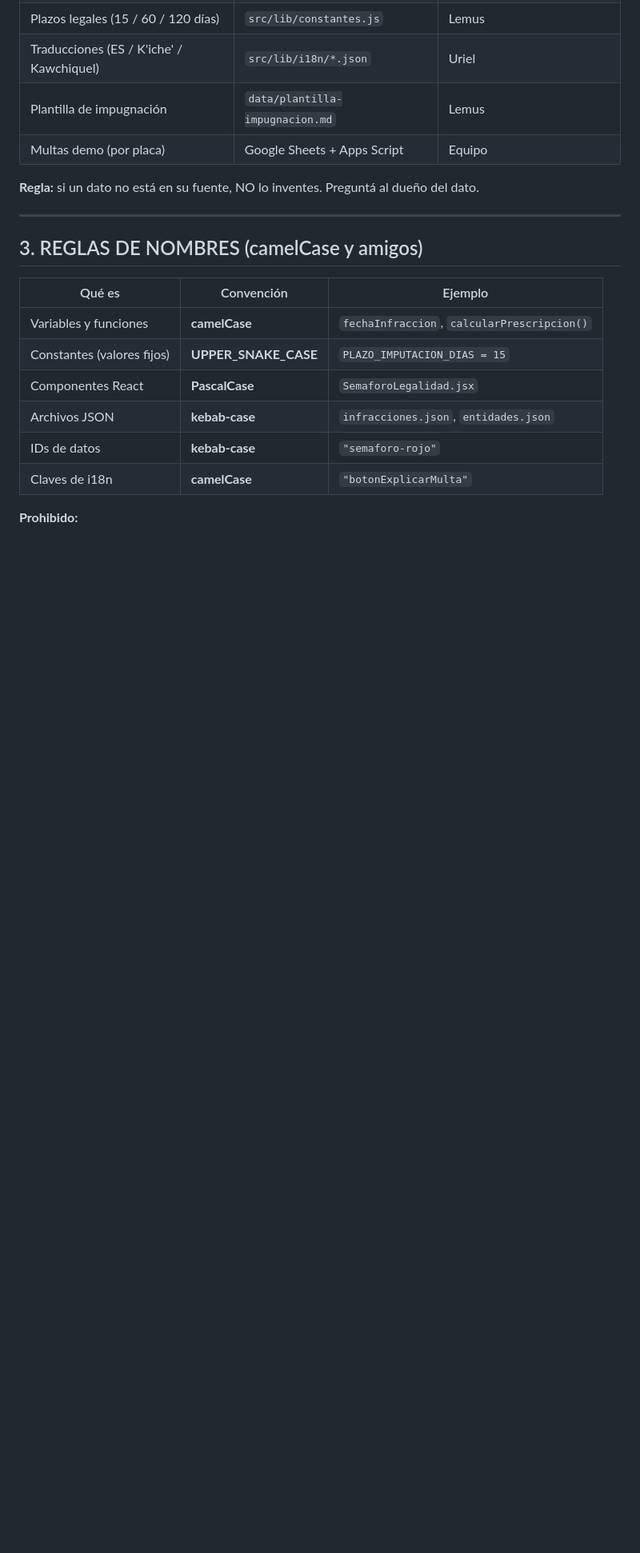
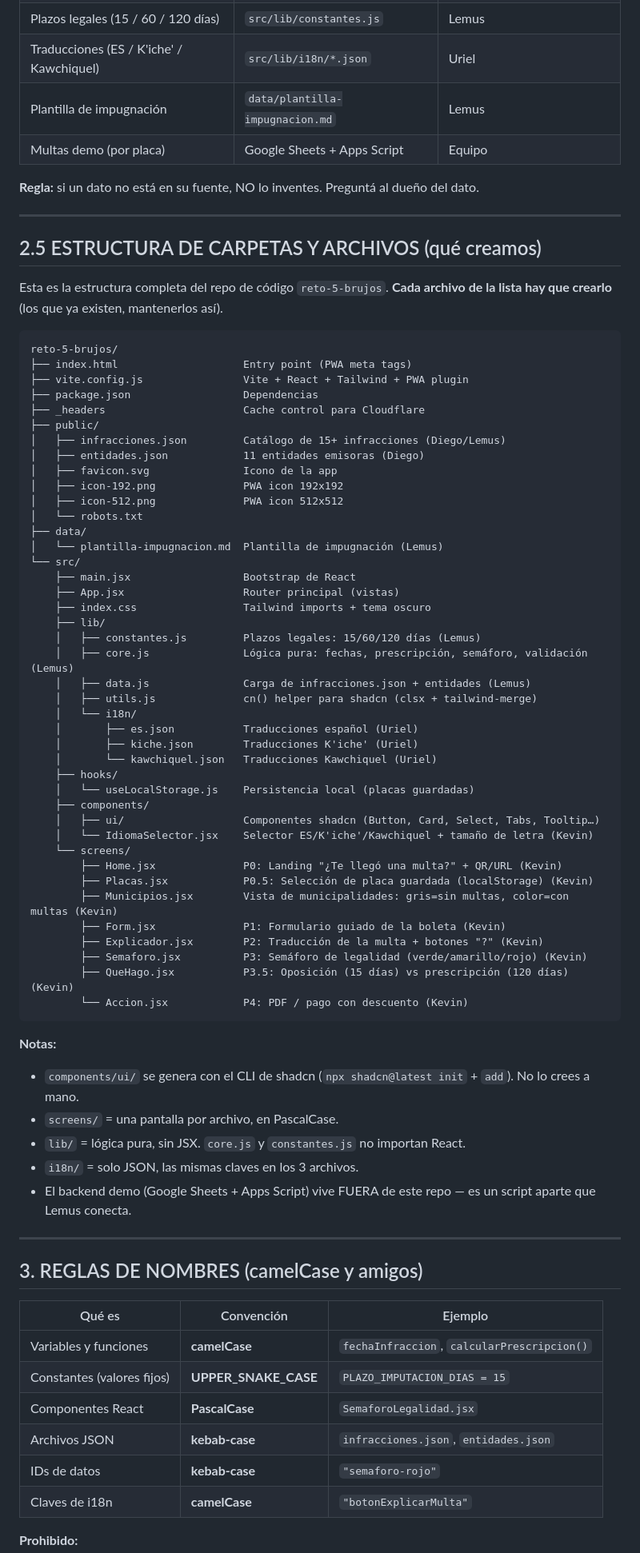
Before and after one commit to andregil003/LosBrujos, a Markdown page: ARQUITECTURA-DATOS.md, the part around the change. Shown at 80% size. Drawn GitHub-style; blank space fills up the shorter version.

Commit message:
docs: estructura completa de carpetas y archivos a crear en la arquitectura (screens Placas/Municipios/QueHago, i18n JSON, constantes, PDF) + SPEC alineado

````diff
--- a/ARQUITECTURA-DATOS.md
+++ b/ARQUITECTURA-DATOS.md
@@ -29,6 +29,63 @@
 | Multas demo (por placa) | Google Sheets + Apps Script | Equipo |
 
 **Regla:** si un dato no está en su fuente, NO lo inventes. Preguntá al dueño del dato.
+
+---
+
+## 2.5 ESTRUCTURA DE CARPETAS Y ARCHIVOS (qué creamos)
+
+Esta es la estructura completa del repo de código `reto-5-brujos`. **Cada archivo de la lista hay que crearlo** (los que ya existen, mantenerlos así).
+
+```
+reto-5-brujos/
+├── index.html                    Entry point (PWA meta tags)
+├── vite.config.js                Vite + React + Tailwind + PWA plugin
+├── package.json                  Dependencias
+├── _headers                      Cache control para Cloudflare
+├── public/
+│   ├── infracciones.json         Catálogo de 15+ infracciones (Diego/Lemus)
+│   ├── entidades.json            11 entidades emisoras (Diego)
+│   ├── favicon.svg               Icono de la app
+│   ├── icon-192.png              PWA icon 192x192
+│   ├── icon-512.png              PWA icon 512x512
+│   └── robots.txt
+├── data/
+│   └── plantilla-impugnacion.md  Plantilla de impugnación (Lemus)
+└── src/
+    ├── main.jsx                  Bootstrap de React
+    ├── App.jsx                   Router principal (vistas)
+    ├── index.css                 Tailwind imports + tema oscuro
+    ├── lib/
+    │   ├── constantes.js         Plazos legales: 15/60/120 días (Lemus)
+    │   ├── core.js               Lógica pura: fechas, prescripción, semáforo, validación (Lemus)
+    │   ├── data.js               Carga de infracciones.json + entidades (Lemus)
+    │   ├── utils.js              cn() helper para shadcn (clsx + tailwind-merge)
+    │   └── i18n/
+    │       ├── es.json           Traducciones español (Uriel)
+    │       ├── kiche.json        Traducciones K'iche' (Uriel)
+    │       └── kawchiquel.json   Traducciones Kawchiquel (Uriel)
+    ├── hooks/
+    │   └── useLocalStorage.js    Persistencia local (placas guardadas)
+    ├── components/
+    │   ├── ui/                   Componentes shadcn (Button, Card, Select, Tabs, Tooltip…)
+    │   └── IdiomaSelector.jsx    Selector ES/K'iche'/Kawchiquel + tamaño de letra (Kevin)
+    └── screens/
+        ├── Home.jsx              P0: Landing "¿Te llegó una multa?" + QR/URL (Kevin)
+        ├── Placas.jsx            P0.5: Selección de placa guardada (localStorage) (Kevin)
+        ├── Municipios.jsx        Vista de municipalidades: gris=sin multas, color=con multas (Kevin)
+        ├── Form.jsx              P1: Formulario guiado de la boleta (Kevin)
+        ├── Explicador.jsx        P2: Traducción de la multa + botones "?" (Kevin)
+        ├── Semaforo.jsx          P3: Semáforo de legalidad (verde/amarillo/rojo) (Kevin)
+        ├── QueHago.jsx           P3.5: Oposición (15 días) vs prescripción (120 días) (Kevin)
+        └── Accion.jsx            P4: PDF / pago con descuento (Kevin)
+```
+
+**Notas:**
+- `components/ui/` se genera con el CLI de shadcn (`npx shadcn@latest init` + `add`). No lo crees a mano.
+- `screens/` = una pantalla por archivo, en PascalCase.
+- `lib/` = lógica pura, sin JSX. `core.js` y `constantes.js` no importan React.
+- `i18n/` = solo JSON, las mismas claves en los 3 archivos.
+- El backend demo (Google Sheets + Apps Script) vive FUERA de este repo — es un script aparte que Lemus conecta.
 
 ---
 
````
Also changed, not shown: app/SPEC.md (+19 -9 lines).
